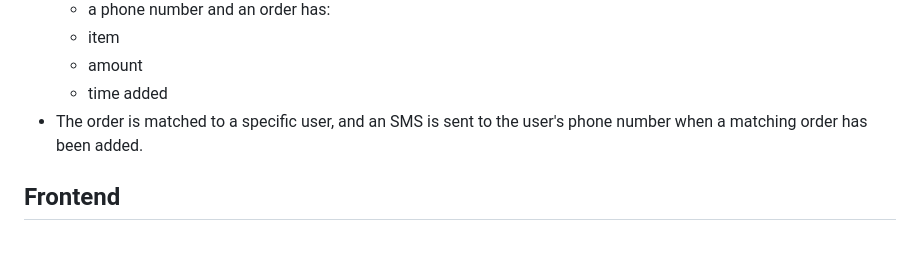
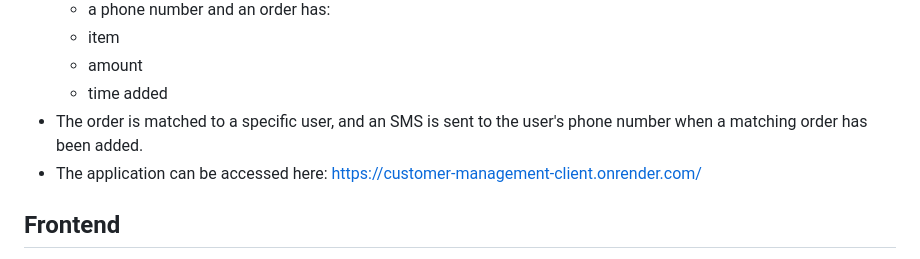
Before and after one commit to JJFelix/customer-management, a Markdown page: README.md, the part around the change. Drawn GitHub-style.

Commit message:
Final touches-4

```diff
--- a/README.md
+++ b/README.md
@@ -8,6 +8,7 @@
     - amount
     - time added
 - The order is matched to a specific user, and an SMS is sent to the user's phone number when a matching order has been added.
+- The application can be accessed here: https://customer-management-client.onrender.com/
 
 ## Frontend
 - The frontend has been built using **ReactJS** using **Vite** and **pnpm** as the node package manager.
```
